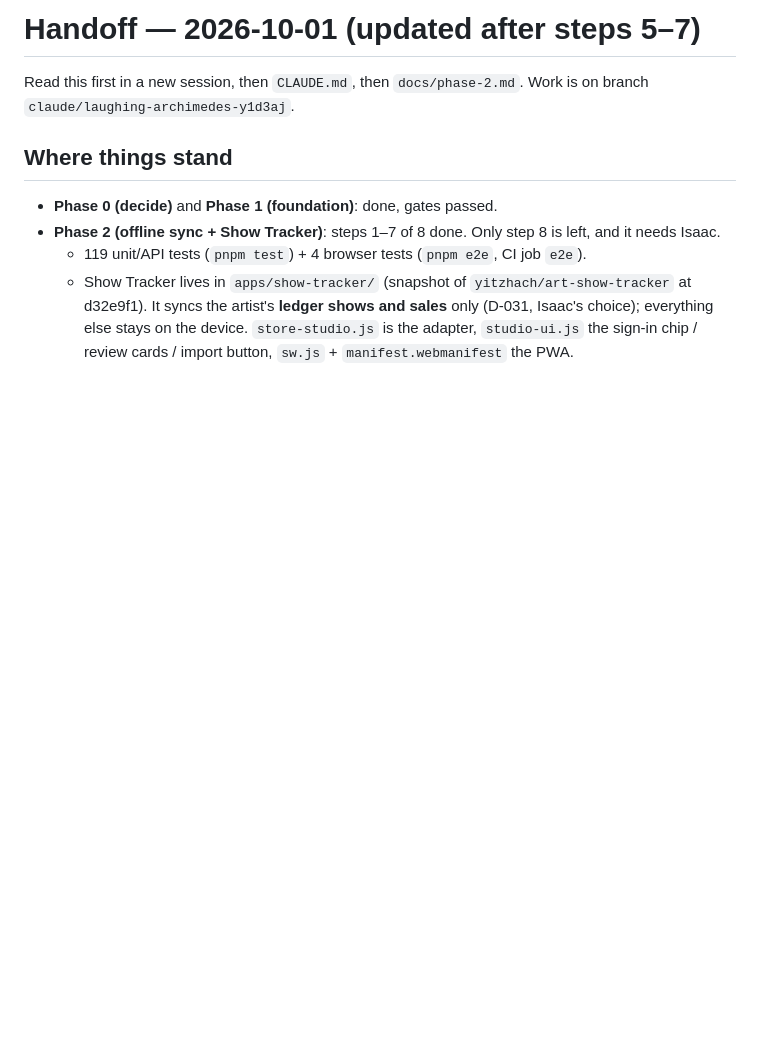
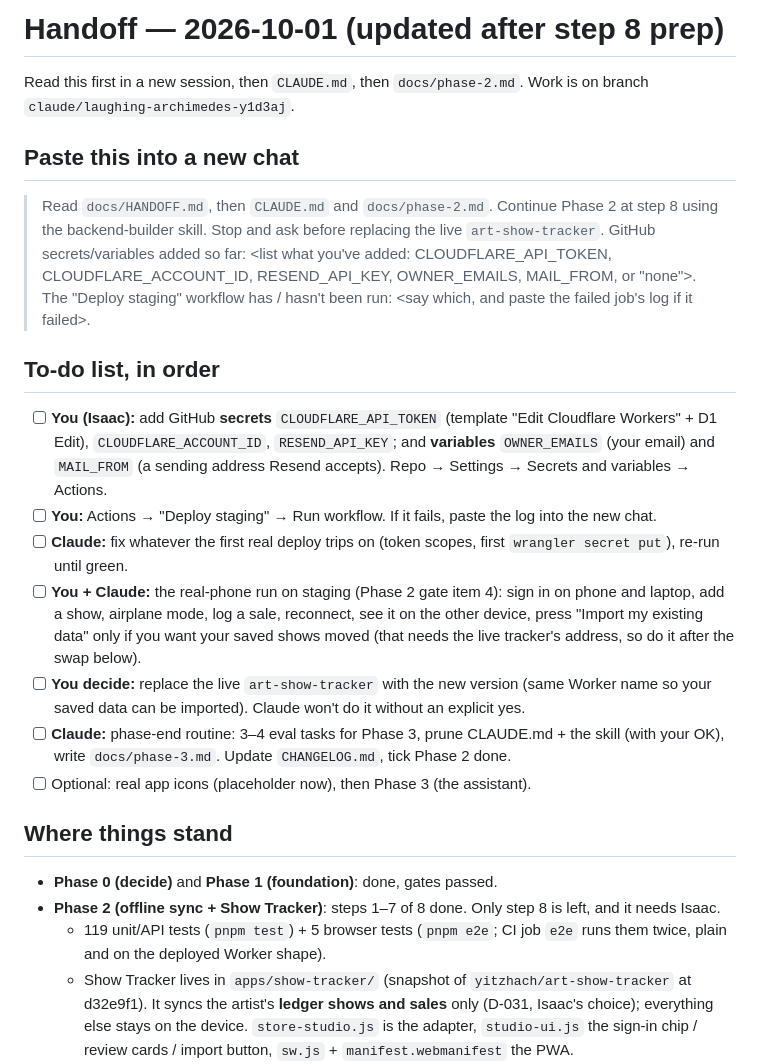
Before and after one commit to yitzhach/Art-Talk-Back, a Markdown page: docs/HANDOFF.md, the part around the change. Rendered like a GitHub page; blank space fills up the shorter version.

Commit message:
Handoff: to-do list and paste-ready starter prompt for a new chat
Co-Authored-By: Claude Sonnet 5.5 <noreply@anthropic.com>
Claude-Session: https://claude.ai/code/session_012He9CUAgArzd844DBRfYs7

```diff
--- a/docs/HANDOFF.md
+++ b/docs/HANDOFF.md
@@ -1,13 +1,27 @@
-# Handoff — 2026-10-01 (updated after steps 5–7)
+# Handoff — 2026-10-01 (updated after step 8 prep)
 
 Read this first in a new session, then `CLAUDE.md`, then `docs/phase-2.md`.
 Work is on branch `claude/laughing-archimedes-y1d3aj`.
+
+## Paste this into a new chat
+
+> Read `docs/HANDOFF.md`, then `CLAUDE.md` and `docs/phase-2.md`. Continue Phase 2 at step 8 using the backend-builder skill. Stop and ask before replacing the live `art-show-tracker`. GitHub secrets/variables added so far: <list what you've added: CLOUDFLARE_API_TOKEN, CLOUDFLARE_ACCOUNT_ID, RESEND_API_KEY, OWNER_EMAILS, MAIL_FROM, or "none">. The "Deploy staging" workflow has / hasn't been run: <say which, and paste the failed job's log if it failed>.
+
+## To-do list, in order
+
+- [ ] **You (Isaac):** add GitHub **secrets** `CLOUDFLARE_API_TOKEN` (template "Edit Cloudflare Workers" + D1 Edit), `CLOUDFLARE_ACCOUNT_ID`, `RESEND_API_KEY`; and **variables** `OWNER_EMAILS` (your email) and `MAIL_FROM` (a sending address Resend accepts). Repo → Settings → Secrets and variables → Actions.
+- [ ] **You:** Actions → "Deploy staging" → Run workflow. If it fails, paste the log into the new chat.
+- [ ] **Claude:** fix whatever the first real deploy trips on (token scopes, first `wrangler secret put`), re-run until green.
+- [ ] **You + Claude:** the real-phone run on staging (Phase 2 gate item 4): sign in on phone and laptop, add a show, airplane mode, log a sale, reconnect, see it on the other device, press "Import my existing data" only if you want your saved shows moved (that needs the live tracker's address, so do it after the swap below).
+- [ ] **You decide:** replace the live `art-show-tracker` with the new version (same Worker name so your saved data can be imported). Claude won't do it without an explicit yes.
+- [ ] **Claude:** phase-end routine: 3–4 eval tasks for Phase 3, prune CLAUDE.md + the skill (with your OK), write `docs/phase-3.md`. Update `CHANGELOG.md`, tick Phase 2 done.
+- [ ] Optional: real app icons (placeholder now), then Phase 3 (the assistant).
 
 ## Where things stand
 
 - **Phase 0 (decide)** and **Phase 1 (foundation)**: done, gates passed.
 - **Phase 2 (offline sync + Show Tracker)**: steps 1–7 of 8 done. Only step 8 is left, and it needs Isaac.
-  - 119 unit/API tests (`pnpm test`) + 4 browser tests (`pnpm e2e`, CI job `e2e`).
+  - 119 unit/API tests (`pnpm test`) + 5 browser tests (`pnpm e2e`; CI job `e2e` runs them twice, plain and on the deployed Worker shape).
   - Show Tracker lives in `apps/show-tracker/` (snapshot of `yitzhach/art-show-tracker` at d32e9f1). It syncs the artist's **ledger shows and sales** only (D-031, Isaac's choice); everything else stays on the device. `store-studio.js` is the adapter, `studio-ui.js` the sign-in chip / review cards / import button, `sw.js` + `manifest.webmanifest` the PWA.
   - "Import my existing data" is built and tested (step 6, D-038).
 - Nothing is deployed. Cloudflare resources created: D1 `studio-db-staging`, D1 `studio-db-prod`, R2 `studio-files-staging` (ids in `workers/studio-api/wrangler.jsonc`). Production files will use the existing `iaa-files` bucket.
```
